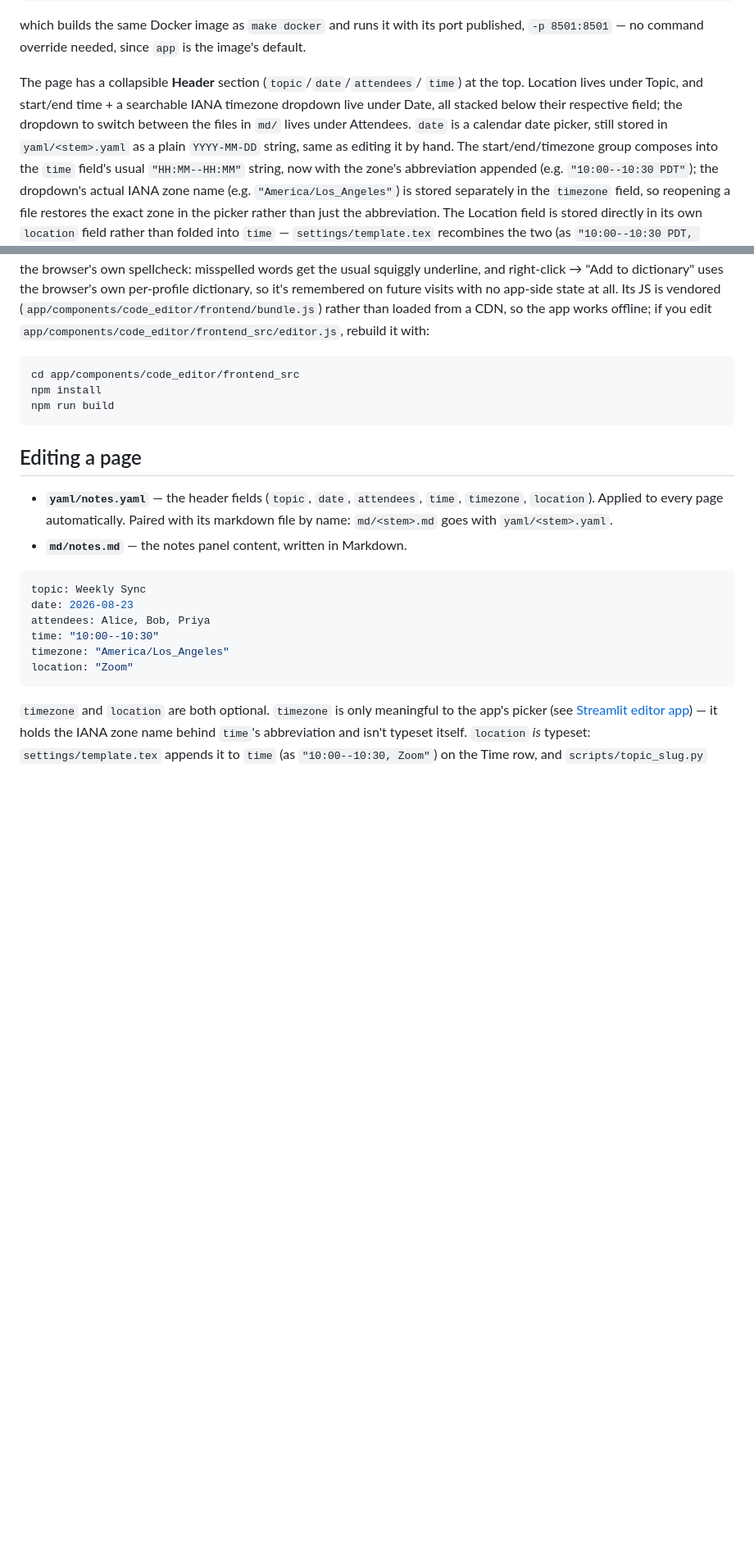
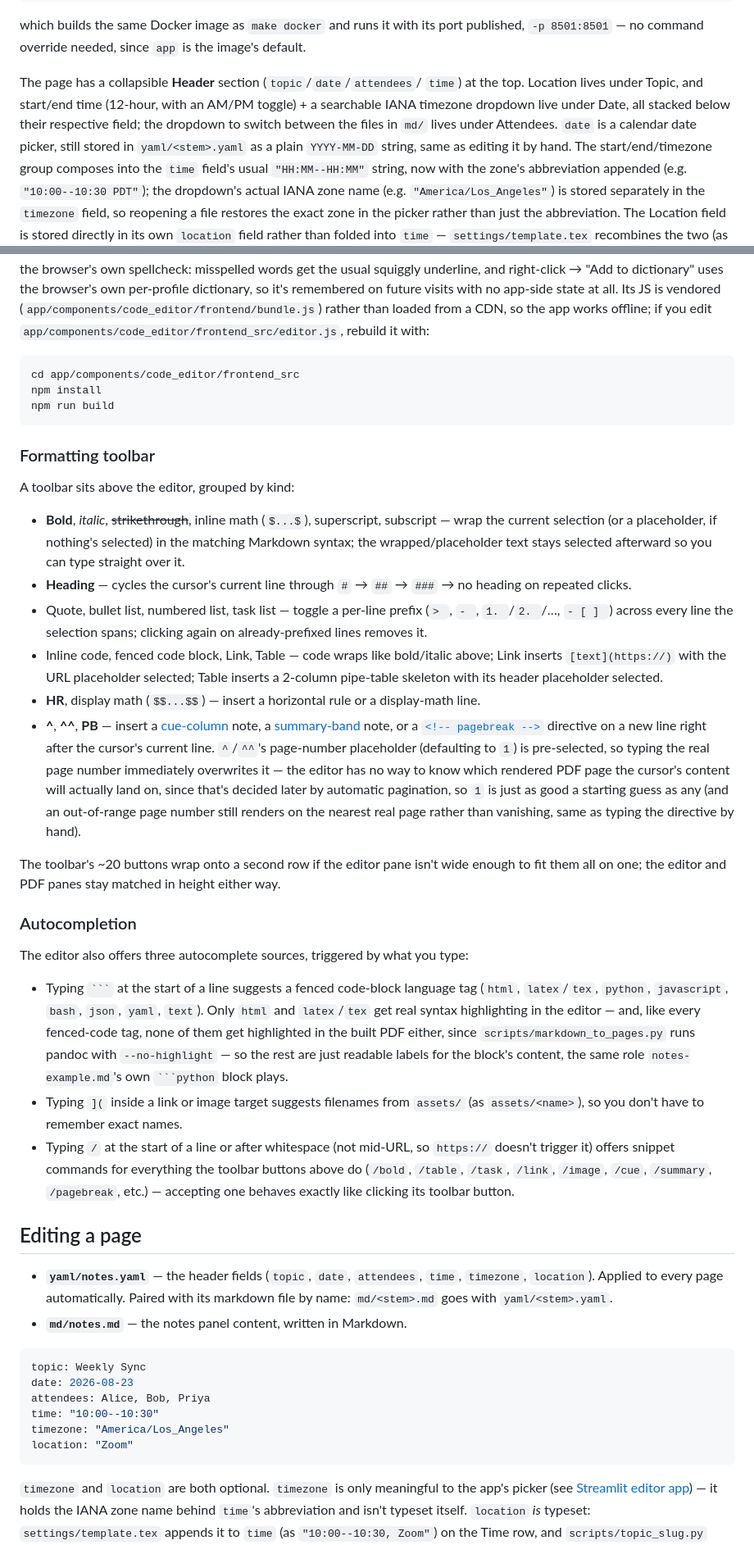
Before and after one commit to forloop11/markdown-cornell-notes, a Markdown page: README.md, 2 parts joined by grey strips. Shown at 82% size. Rendered like a GitHub page; blank space fills up the shorter version.

````diff
--- a/README.md
+++ b/README.md
@@ -117,10 +117,10 @@ port published, `-p 8501:8501` — no command override needed, since `app`
 is the image's default.
 
 The page has a collapsible **Header** section (`topic`/`date`/`attendees`/
-`time`) at the top. Location lives under Topic, and start/end time + a
-searchable IANA timezone dropdown live under Date, all stacked below their
-respective field; the dropdown to switch between the files in `md/` lives
-under Attendees. `date` is a calendar date picker, still stored in
+`time`) at the top. Location lives under Topic, and start/end time (12-hour,
+with an AM/PM toggle) + a searchable IANA timezone dropdown live under Date,
+all stacked below their respective field; the dropdown to switch between the
+files in `md/` lives under Attendees. `date` is a calendar date picker, still stored in
 `yaml/<stem>.yaml` as a plain `YYYY-MM-DD` string, same as editing it by
 hand. The start/end/timezone group composes into the `time` field's usual
 `"HH:MM--HH:MM"` string, now with the zone's abbreviation appended (e.g.
@@ -175,6 +175,62 @@ cd app/components/code_editor/frontend_src
 npm install
 npm run build
 ```
+
+### Formatting toolbar
+
+A toolbar sits above the editor, grouped by kind:
+
+- **Bold**, *italic*, ~~strikethrough~~, inline math (`$...$`), superscript,
+  subscript — wrap the current selection (or a placeholder, if nothing's
+  selected) in the matching Markdown syntax; the wrapped/placeholder text
+  stays selected afterward so you can type straight over it.
+- **Heading** — cycles the cursor's current line through `#` → `##` → `###`
+  → no heading on repeated clicks.
+- Quote, bullet list, numbered list, task list — toggle a per-line prefix
+  (`> `, `- `, `1. `/`2. `/…, `- [ ] `) across every line the selection
+  spans; clicking again on already-prefixed lines removes it.
+- Inline code, fenced code block, Link, Table — code wraps like bold/italic
+  above; Link inserts `[text](https://)` with the URL placeholder selected;
+  Table inserts a 2-column pipe-table skeleton with its header placeholder
+  selected.
+- **HR**, display math (`$$...$$`) — insert a horizontal rule or a
+  display-math line.
+- **^**, **^^**, **PB** — insert a [cue-column](#cue-column-text) note, a
+  [summary-band](#summary-band-text) note, or a
+  [`<!-- pagebreak -->`](#pagination) directive on a new line right after
+  the cursor's current line. `^`/`^^`'s page-number placeholder (defaulting
+  to `1`) is pre-selected, so typing the real page number immediately
+  overwrites it — the editor has no way to know which rendered PDF page the
+  cursor's content will actually land on, since that's decided later by
+  automatic pagination, so `1` is just as good a starting guess as any (and
+  an out-of-range page number still renders on the nearest real page rather
+  than vanishing, same as typing the directive by hand).
+
+The toolbar's ~20 buttons wrap onto a second row if the editor pane isn't
+wide enough to fit them all on one; the editor and PDF panes stay matched
+in height either way.
+
+### Autocompletion
+
+The editor also offers three autocomplete sources, triggered by what you
+type:
+
+- Typing ` ``` ` at the start of a line suggests a fenced code-block
+  language tag (`html`, `latex`/`tex`, `python`, `javascript`, `bash`,
+  `json`, `yaml`, `text`). Only `html` and `latex`/`tex` get real syntax
+  highlighting in the editor — and, like every fenced-code tag, none of
+  them get highlighted in the built PDF either, since
+  `scripts/markdown_to_pages.py` runs pandoc with `--no-highlight` — so the
+  rest are just readable labels for the block's content, the same role
+  `notes-example.md`'s own ` ```python ` block plays.
+- Typing `](` inside a link or image target suggests filenames from
+  `assets/` (as `assets/<name>`), so you don't have to remember exact
+  names.
+- Typing `/` at the start of a line or after whitespace (not mid-URL, so
+  `https://` doesn't trigger it) offers snippet commands for everything the
+  toolbar buttons above do (`/bold`, `/table`, `/task`, `/link`, `/image`,
+  `/cue`, `/summary`, `/pagebreak`, etc.) — accepting one behaves exactly
+  like clicking its toolbar button.
 
 ## Editing a page
 
````
